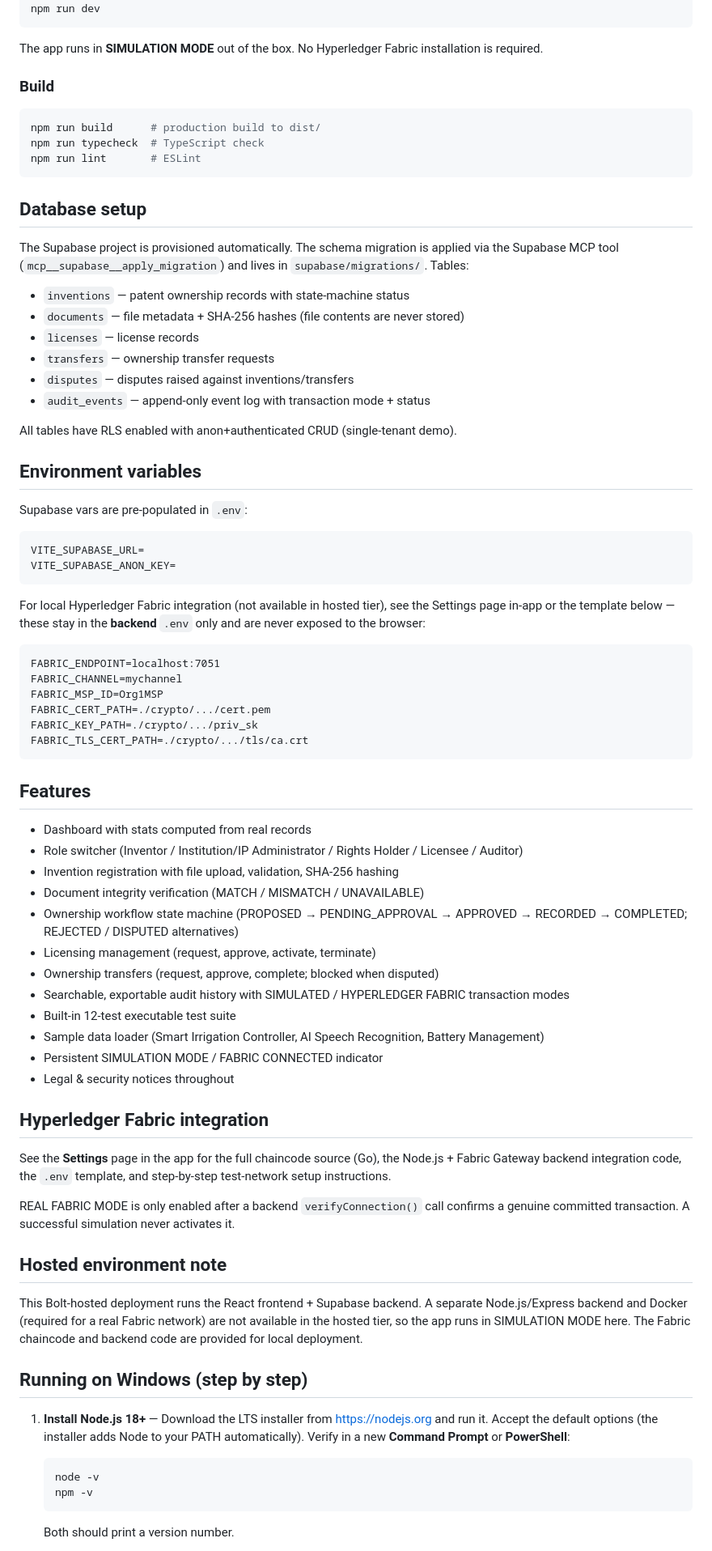
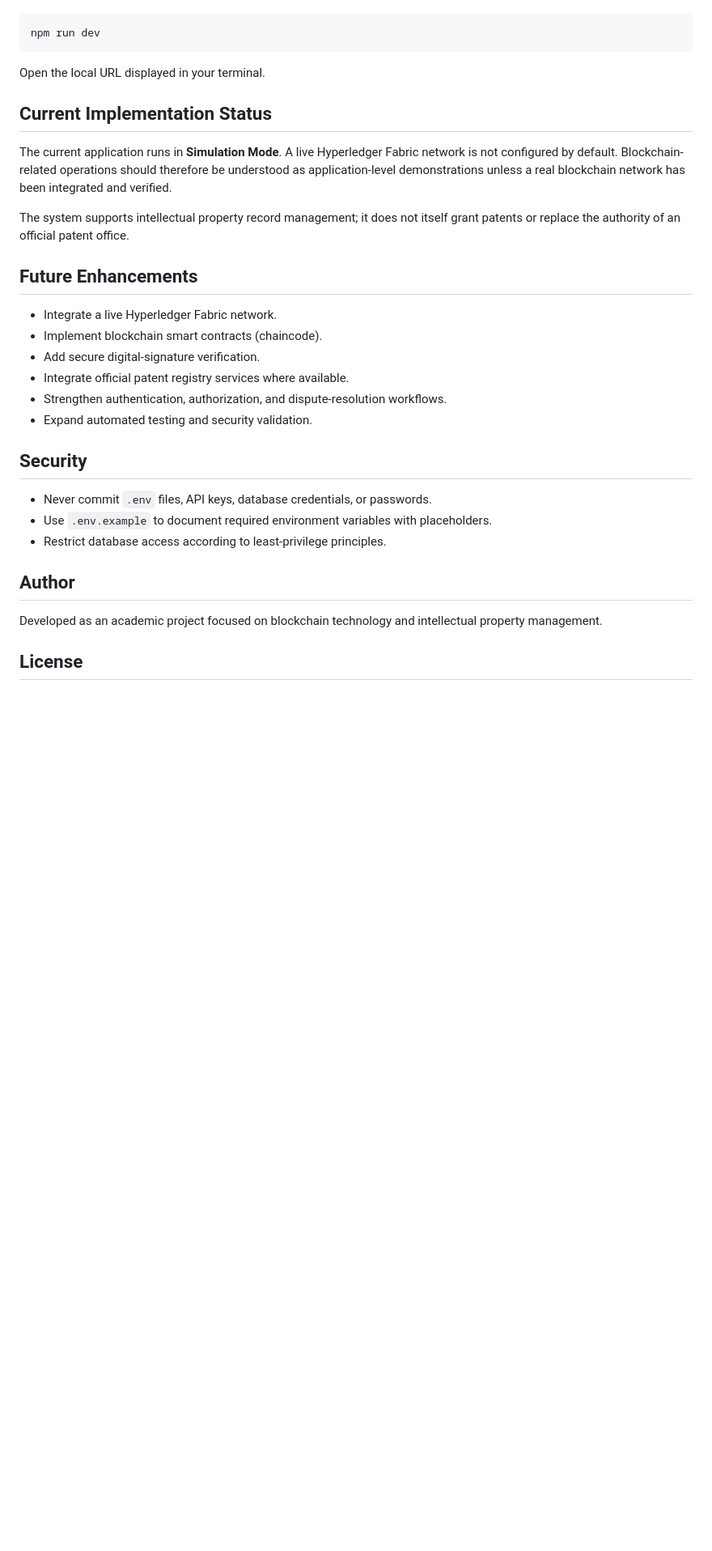
Before and after one commit to himabindudavuluri30/ip-ledger-patent-management, a Markdown page: README.md, the part around one of its changes. Shown at 81% size. Rendered like a GitHub page; blank space fills up the shorter version.

````diff
--- a/README.md
+++ b/README.md
@@ -19,80 +81,33 @@ npm install
+```bash
 npm run dev
 ```
 
-The app runs in **SIMULATION MODE** out of the box. No Hyperledger Fabric installation is required.
+Open the local URL displayed in your terminal.
 
-### Build
+## Current Implementation Status
 
-```bash
-npm run build      # production build to dist/
-npm run typecheck  # TypeScript check
-npm run lint       # ESLint
-```
+The current application runs in **Simulation Mode**. A live Hyperledger Fabric network is not configured by default. Blockchain-related operations should therefore be understood as application-level demonstrations unless a real blockchain network has been integrated and verified.
 
-## Database setup
+The system supports intellectual property record management; it does not itself grant patents or replace the authority of an official patent office.
 
-The Supabase project is provisioned automatically. The schema migration is applied via the Supabase MCP tool (`mcp__supabase__apply_migration`) and lives in `supabase/migrations/`. Tables:
+## Future Enhancements
 
-- `inventions` — patent ownership records with state-machine status
-- `documents` — file metadata + SHA-256 hashes (file contents are never stored)
-- `licenses` — license records
-- `transfers` — ownership transfer requests
-- `disputes` — disputes raised against inventions/transfers
-- `audit_events` — append-only event log with transaction mode + status
+- Integrate a live Hyperledger Fabric network.
+- Implement blockchain smart contracts (chaincode).
+- Add secure digital-signature verification.
+- Integrate official patent registry services where available.
+- Strengthen authentication, authorization, and dispute-resolution workflows.
+- Expand automated testing and security validation.
 
-All tables have RLS enabled with anon+authenticated CRUD (single-tenant demo).
+## Security
 
-## Environment variables
+- Never commit `.env` files, API keys, database credentials, or passwords.
+- Use `.env.example` to document required environment variables with placeholders.
+- Restrict database access according to least-privilege principles.
 
-Supabase vars are pre-populated in `.env`:
+## Author
 
-```
-VITE_SUPABASE_URL=
-VITE_SUPABASE_ANON_KEY=
-```
+Developed as an academic project focused on blockchain technology and intellectual property management.
 
-For local Hyperledger Fabric integration (not available in hosted tier), see the Settings page in-app or the template below — these stay in the **backend** `.env` only and are never exposed to the browser:
+## License
 
-```
-FABRIC_ENDPOINT=localhost:7051
-FABRIC_CHANNEL=mychannel
-FABRIC_MSP_ID=Org1MSP
-FABRIC_CERT_PATH=./crypto/.../cert.pem
-FABRIC_KEY_PATH=./crypto/.../priv_sk
-FABRIC_TLS_CERT_PATH=./crypto/.../tls/ca.crt
-```
-
-## Features
-
-- Dashboard with stats computed from real records
-- Role switcher (Inventor / Institution/IP Administrator / Rights Holder / Licensee / Auditor)
-- Invention registration with file upload, validation, SHA-256 hashing
-- Document integrity verification (MATCH / MISMATCH / UNAVAILABLE)
-- Ownership workflow state machine (PROPOSED → PENDING_APPROVAL → APPROVED → RECORDED → COMPLETED; REJECTED / DISPUTED alternatives)
-- Licensing management (request, approve, activate, terminate)
-- Ownership transfers (request, approve, complete; blocked when disputed)
-- Searchable, exportable audit history with SIMULATED / HYPERLEDGER FABRIC transaction modes
-- Built-in 12-test executable test suite
-- Sample data loader (Smart Irrigation Controller, AI Speech Recognition, Battery Management)
-- Persistent SIMULATION MODE / FABRIC CONNECTED indicator
-- Legal & security notices throughout
-
-## Hyperledger Fabric integration
-
-See the **Settings** page in the app for the full chaincode source (Go), the Node.js + Fabric Gateway backend integration code, the `.env` template, and step-by-step test-network setup instructions.
-
-REAL FABRIC MODE is only enabled after a backend `verifyConnection()` call confirms a genuine committed transaction. A successful simulation never activates it.
-
-## Hosted environment note
-
-This Bolt-hosted deployment runs the React frontend + Supabase backend. A separate Node.js/Express backend and Docker (required for a real Fabric network) are not available in the hosted tier, so the app runs in SIMULATION MODE here. The Fabric chaincode and backend code are provided for local deployment.
-
-## Running on Windows (step by step)
-
-1. **Install Node.js 18+** — Download the LTS installer from https://nodejs.org and run it. Accept the default options (the installer adds Node to your PATH automatically). Verify in a new **Command Prompt** or **PowerShell**:
-   ```powershell
-   node -v
-   npm -v
-   ```
-   Both should print a version number.
-
````
Also changed, not shown: other parts of README.md (+73 -57 lines).
